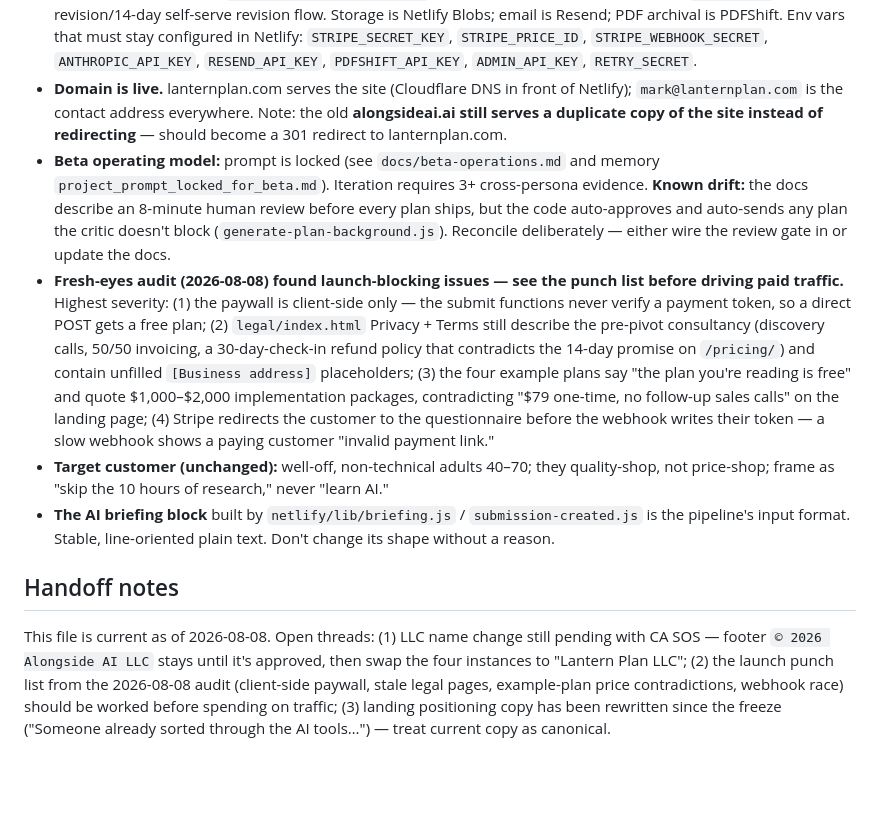
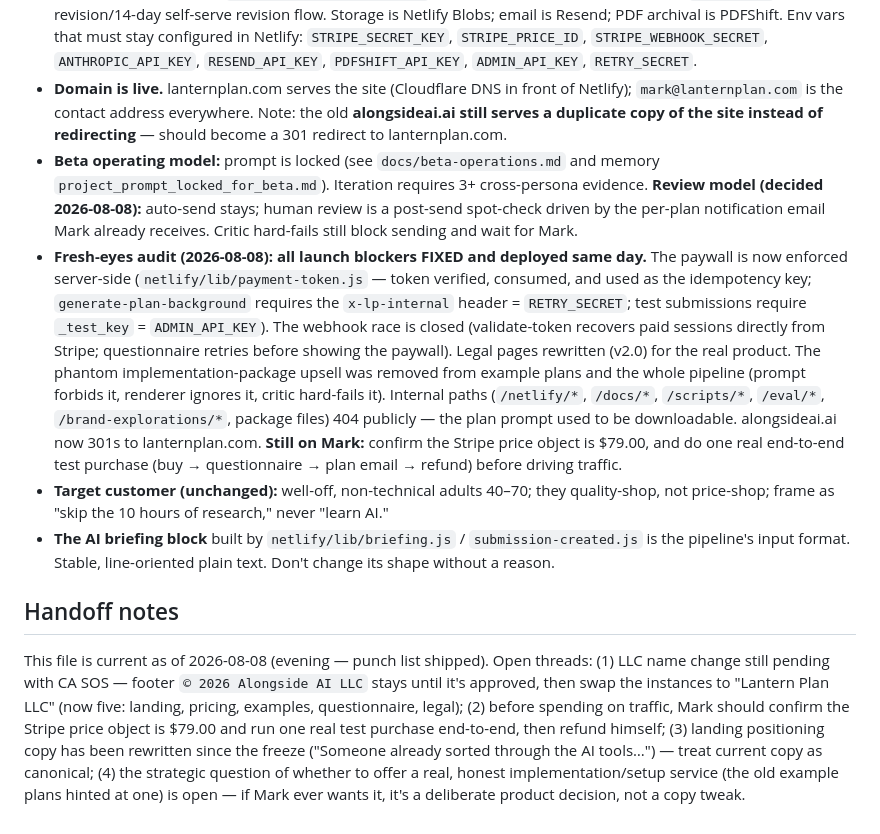
Before and after one commit to alongsideaimark/alongsideai, a Markdown page: CLAUDE.md, the part around the change. GitHub-like rendering; blank space fills up the shorter version.

Commit message:
Updated project notes: 2026-08-08 punch list is fixed and deployed; documented the new review model and what remains on Mark.
Co-Authored-By: Claude Fable 5 <noreply@anthropic.com>

```diff
--- a/CLAUDE.md
+++ b/CLAUDE.md
@@ -64,11 +64,11 @@ The target reader is a skeptical, non-technical 55-year-old. They pattern-match
 
 - **The plan product is LIVE end-to-end at lanternplan.com.** Price is **$79 one-time** via Stripe Checkout (locked June 2026 — the old "pricing is TBD, don't show a price" freeze is over). Funnel: landing → `/pricing/` → Stripe → token-gated `/questionnaire/` → serverless pipeline generates the plan (Opus draft + Haiku critic, retries, dead-letter queue, state machine in `netlify/lib/plan-state.js`) → customer gets an emailed link at `/plans/:id` with a 2-revision/14-day self-serve revision flow. Storage is Netlify Blobs; email is Resend; PDF archival is PDFShift. Env vars that must stay configured in Netlify: `STRIPE_SECRET_KEY`, `STRIPE_PRICE_ID`, `STRIPE_WEBHOOK_SECRET`, `ANTHROPIC_API_KEY`, `RESEND_API_KEY`, `PDFSHIFT_API_KEY`, `ADMIN_API_KEY`, `RETRY_SECRET`.
 - **Domain is live.** lanternplan.com serves the site (Cloudflare DNS in front of Netlify); `mark@lanternplan.com` is the contact address everywhere. Note: the old **alongsideai.ai still serves a duplicate copy of the site instead of redirecting** — should become a 301 redirect to lanternplan.com.
-- **Beta operating model:** prompt is locked (see `docs/beta-operations.md` and memory `project_prompt_locked_for_beta.md`). Iteration requires 3+ cross-persona evidence. **Known drift:** the docs describe an 8-minute human review before every plan ships, but the code auto-approves and auto-sends any plan the critic doesn't block (`generate-plan-background.js`). Reconcile deliberately — either wire the review gate in or update the docs.
-- **Fresh-eyes audit (2026-08-08) found launch-blocking issues — see the punch list before driving paid traffic.** Highest severity: (1) the paywall is client-side only — the submit functions never verify a payment token, so a direct POST gets a free plan; (2) `legal/index.html` Privacy + Terms still describe the pre-pivot consultancy (discovery calls, 50/50 invoicing, a 30-day-check-in refund policy that contradicts the 14-day promise on `/pricing/`) and contain unfilled `[Business address]` placeholders; (3) the four example plans say "the plan you're reading is free" and quote $1,000–$2,000 implementation packages, contradicting "$79 one-time, no follow-up sales calls" on the landing page; (4) Stripe redirects the customer to the questionnaire before the webhook writes their token — a slow webhook shows a paying customer "invalid payment link."
+- **Beta operating model:** prompt is locked (see `docs/beta-operations.md` and memory `project_prompt_locked_for_beta.md`). Iteration requires 3+ cross-persona evidence. **Review model (decided 2026-08-08):** auto-send stays; human review is a post-send spot-check driven by the per-plan notification email Mark already receives. Critic hard-fails still block sending and wait for Mark.
+- **Fresh-eyes audit (2026-08-08): all launch blockers FIXED and deployed same day.** The paywall is now enforced server-side (`netlify/lib/payment-token.js` — token verified, consumed, and used as the idempotency key; `generate-plan-background` requires the `x-lp-internal` header = `RETRY_SECRET`; test submissions require `_test_key` = `ADMIN_API_KEY`). The webhook race is closed (validate-token recovers paid sessions directly from Stripe; questionnaire retries before showing the paywall). Legal pages rewritten (v2.0) for the real product. The phantom implementation-package upsell was removed from example plans and the whole pipeline (prompt forbids it, renderer ignores it, critic hard-fails it). Internal paths (`/netlify/*`, `/docs/*`, `/scripts/*`, `/eval/*`, `/brand-explorations/*`, package files) 404 publicly — the plan prompt used to be downloadable. alongsideai.ai now 301s to lanternplan.com. **Still on Mark:** confirm the Stripe price object is $79.00, and do one real end-to-end test purchase (buy → questionnaire → plan email → refund) before driving traffic.
 - **Target customer (unchanged):** well-off, non-technical adults 40–70; they quality-shop, not price-shop; frame as "skip the 10 hours of research," never "learn AI."
 - **The AI briefing block** built by `netlify/lib/briefing.js` / `submission-created.js` is the pipeline's input format. Stable, line-oriented plain text. Don't change its shape without a reason.
 
 ## Handoff notes
 
-This file is current as of 2026-08-08. Open threads: (1) LLC name change still pending with CA SOS — footer `© 2026 Alongside AI LLC` stays until it's approved, then swap the four instances to "Lantern Plan LLC"; (2) the launch punch list from the 2026-08-08 audit (client-side paywall, stale legal pages, example-plan price contradictions, webhook race) should be worked before spending on traffic; (3) landing positioning copy has been rewritten since the freeze ("Someone already sorted through the AI tools…") — treat current copy as canonical.
+This file is current as of 2026-08-08 (evening — punch list shipped). Open threads: (1) LLC name change still pending with CA SOS — footer `© 2026 Alongside AI LLC` stays until it's approved, then swap the instances to "Lantern Plan LLC" (now five: landing, pricing, examples, questionnaire, legal); (2) before spending on traffic, Mark should confirm the Stripe price object is $79.00 and run one real test purchase end-to-end, then refund himself; (3) landing positioning copy has been rewritten since the freeze ("Someone already sorted through the AI tools…") — treat current copy as canonical; (4) the strategic question of whether to offer a real, honest implementation/setup service (the old example plans hinted at one) is open — if Mark ever wants it, it's a deliberate product decision, not a copy tweak.
```
